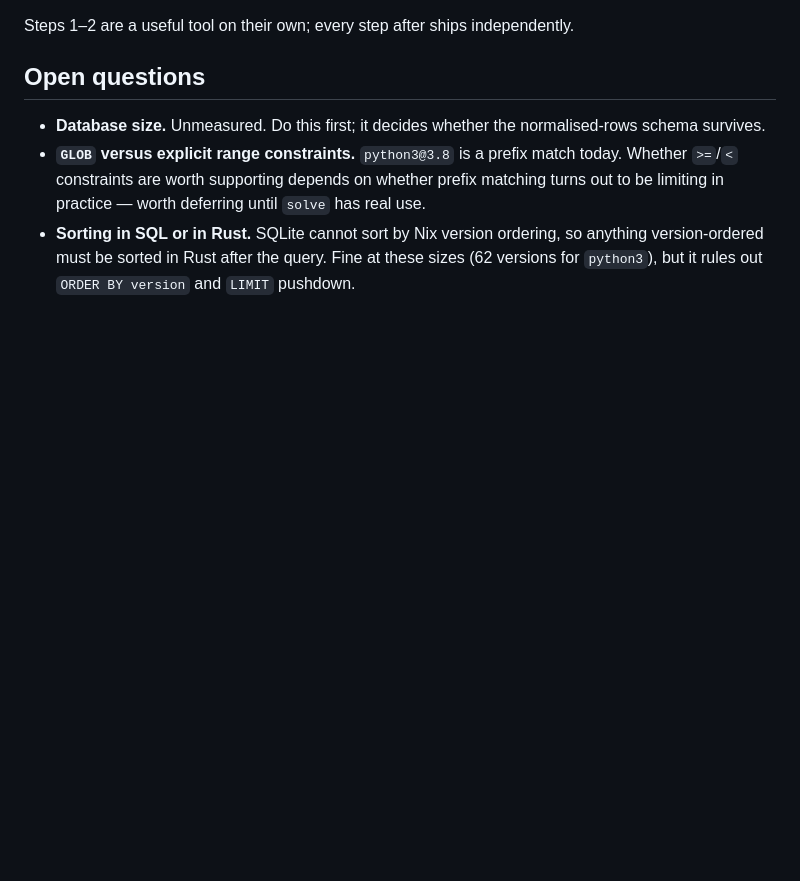
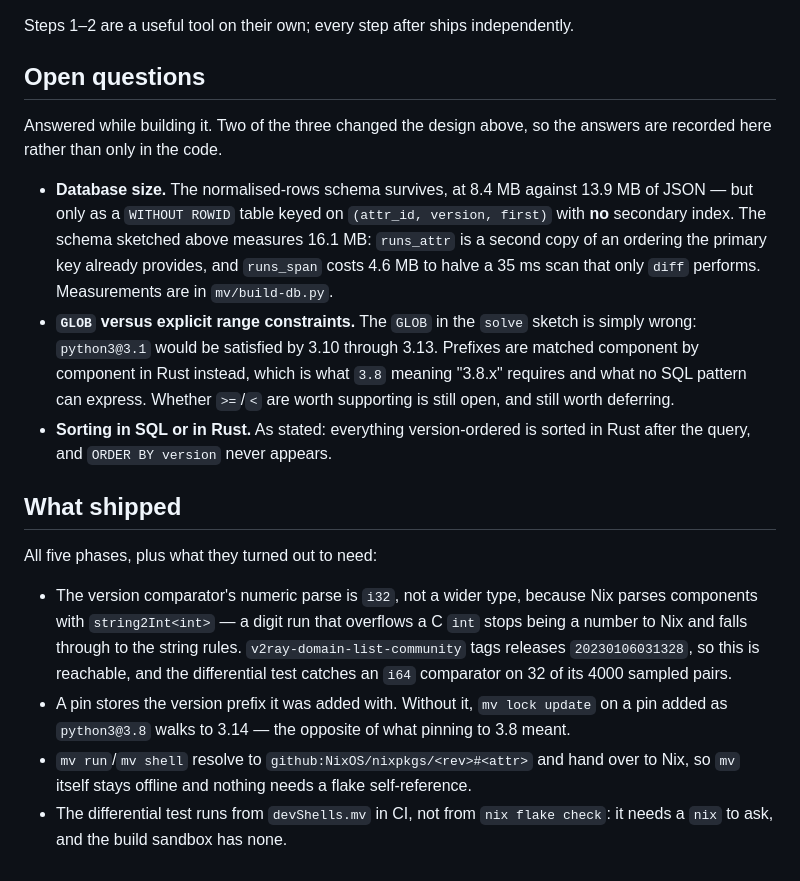
Before and after one commit to ccicnce113424/nixpkgs-multiverse, a Markdown page: mv/PLAN.md, the part around the change. Drawn GitHub-style; blank space fills up the shorter version.

Commit message:
Record what the plan's open questions turned out to be
Two of the three changed the design: the schema needed WITHOUT ROWID
and no secondary index to come in under the JSON it replaces, and the
GLOB in the solve sketch would have matched 3.10 through 3.13 for
python3@3.1.

```diff
--- a/mv/PLAN.md
+++ b/mv/PLAN.md
@@ -259,13 +259,38 @@ Steps 1–2 are a useful tool on their own; every step after ships independently
 
 ## Open questions
 
-- **Database size.** Unmeasured. Do this first; it decides whether the
-  normalised-rows schema survives.
-- **`GLOB` versus explicit range constraints.** `python3@3.8` is a prefix match
-  today. Whether `>=`/`<` constraints are worth supporting depends on whether
-  prefix matching turns out to be limiting in practice — worth deferring until
-  `solve` has real use.
-- **Sorting in SQL or in Rust.** SQLite cannot sort by Nix version ordering, so
-  anything version-ordered must be sorted in Rust after the query. Fine at these
-  sizes (62 versions for `python3`), but it rules out `ORDER BY version` and
-  `LIMIT` pushdown.
+Answered while building it. Two of the three changed the design above, so the
+answers are recorded here rather than only in the code.
+
+- **Database size.** The normalised-rows schema survives, at 8.4 MB against
+  13.9 MB of JSON — but only as a `WITHOUT ROWID` table keyed on
+  `(attr_id, version, first)` with **no** secondary index. The schema sketched
+  above measures 16.1 MB: `runs_attr` is a second copy of an ordering the
+  primary key already provides, and `runs_span` costs 4.6 MB to halve a 35 ms
+  scan that only `diff` performs. Measurements are in `mv/build-db.py`.
+- **`GLOB` versus explicit range constraints.** The `GLOB` in the `solve` sketch
+  is simply wrong: `python3@3.1` would be satisfied by 3.10 through 3.13.
+  Prefixes are matched component by component in Rust instead, which is what
+  `3.8` meaning "3.8.x" requires and what no SQL pattern can express. Whether
+  `>=`/`<` are worth supporting is still open, and still worth deferring.
+- **Sorting in SQL or in Rust.** As stated: everything version-ordered is sorted
+  in Rust after the query, and `ORDER BY version` never appears.
+
+## What shipped
+
+All five phases, plus what they turned out to need:
+
+- The version comparator's numeric parse is `i32`, not a wider type, because
+  Nix parses components with `string2Int<int>` — a digit run that overflows a C
+  `int` stops being a number to Nix and falls through to the string rules.
+  `v2ray-domain-list-community` tags releases `20230106031328`, so this is
+  reachable, and the differential test catches an `i64` comparator on 32 of its
+  4000 sampled pairs.
+- A pin stores the version prefix it was added with. Without it,
+  `mv lock update` on a pin added as `python3@3.8` walks to 3.14 — the opposite
+  of what pinning to 3.8 meant.
+- `mv run`/`mv shell` resolve to `github:NixOS/nixpkgs/<rev>#<attr>` and hand
+  over to Nix, so `mv` itself stays offline and nothing needs a flake
+  self-reference.
+- The differential test runs from `devShells.mv` in CI, not from
+  `nix flake check`: it needs a `nix` to ask, and the build sandbox has none.
```
